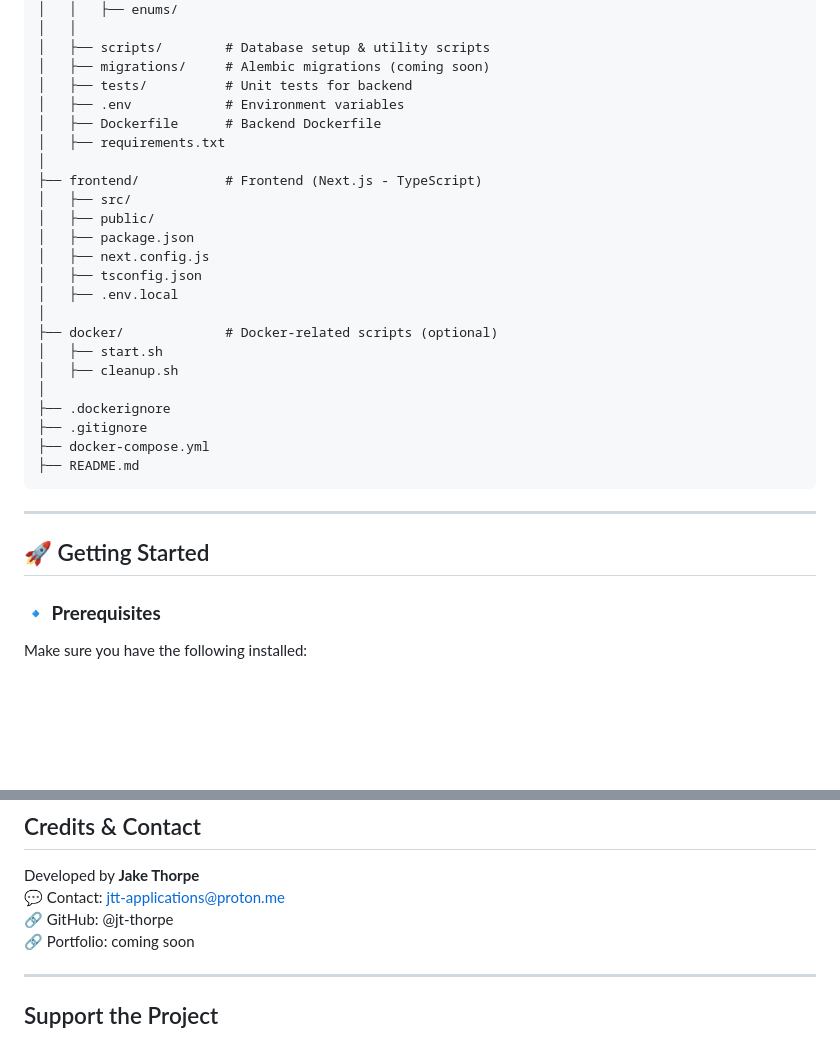
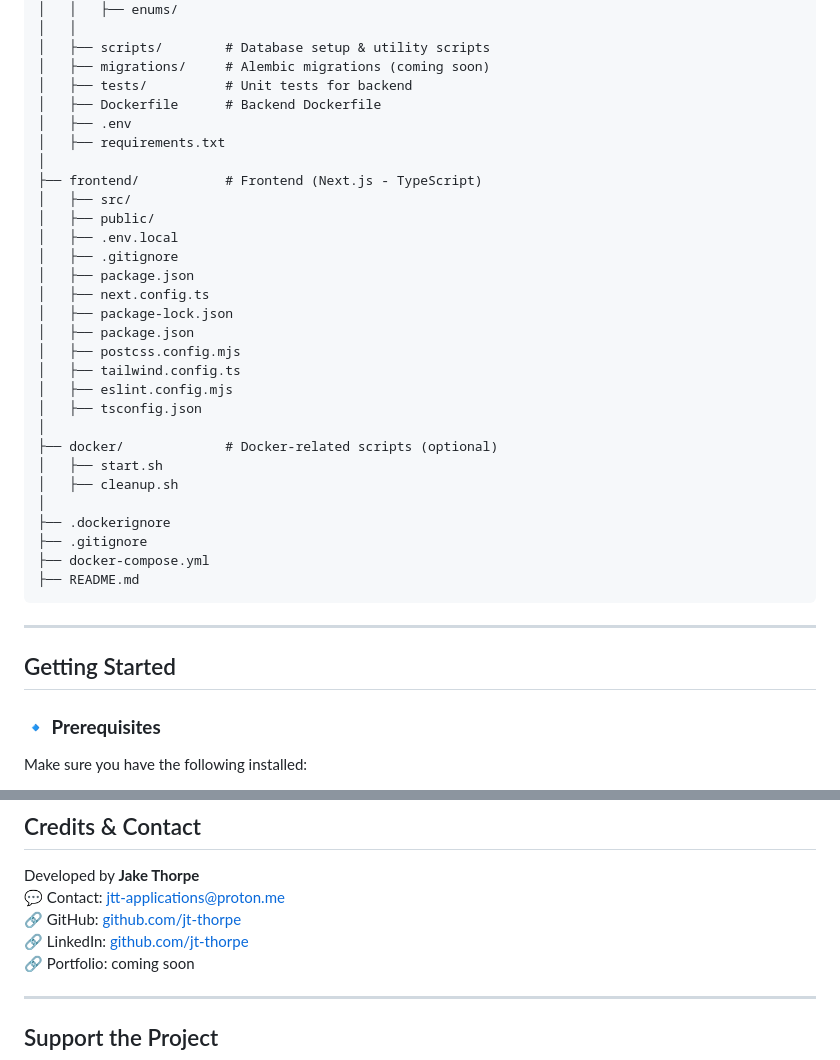
Before and after one commit to jt-thorpe/Flow-Finance, a Markdown page: README.md, 2 parts joined by grey strips. Rendered like a GitHub page; blank space fills up the shorter version.

Commit message:
docs: update README

```diff
--- a/README.md
+++ b/README.md
@@ -31,17 +31,23 @@ Flow-Finance/
 │   ├── scripts/        # Database setup & utility scripts
 │   ├── migrations/     # Alembic migrations (coming soon)
 │   ├── tests/          # Unit tests for backend
-│   ├── .env            # Environment variables
 │   ├── Dockerfile      # Backend Dockerfile
+│   ├── .env
 │   ├── requirements.txt
 │
 ├── frontend/           # Frontend (Next.js - TypeScript)
 │   ├── src/
 │   ├── public/
+│   ├── .env.local
+│   ├── .gitignore
 │   ├── package.json
-│   ├── next.config.js
+│   ├── next.config.ts
+│   ├── package-lock.json
+│   ├── package.json
+│   ├── postcss.config.mjs
+│   ├── tailwind.config.ts
+│   ├── eslint.config.mjs
 │   ├── tsconfig.json
-│   ├── .env.local
 │
 ├── docker/             # Docker-related scripts (optional)
 │   ├── start.sh
@@ -55,7 +61,7 @@ Flow-Finance/
 
 ---
 
-## 🚀 Getting Started
+## Getting Started
 
 ### **🔹 Prerequisites**
 
@@ -174,7 +180,8 @@ This project is licensed under **[Your Name]**'s proprietary license. All rights
 
 Developed by **Jake Thorpe**\
 💬 Contact: jtt-applications@proton.me\
-🔗 GitHub: @jt-thorpe\
+🔗 GitHub: [github.com/jt-thorpe](https://github.com/jt-thorpe/)\
+🔗 LinkedIn: [github.com/jt-thorpe](https://www.linkedin.com/in/jt-thorpe/)\
 🔗 Portfolio: coming soon
 
 ---
```
Also changed, not shown: other parts of README.md (+6 -6 lines).
